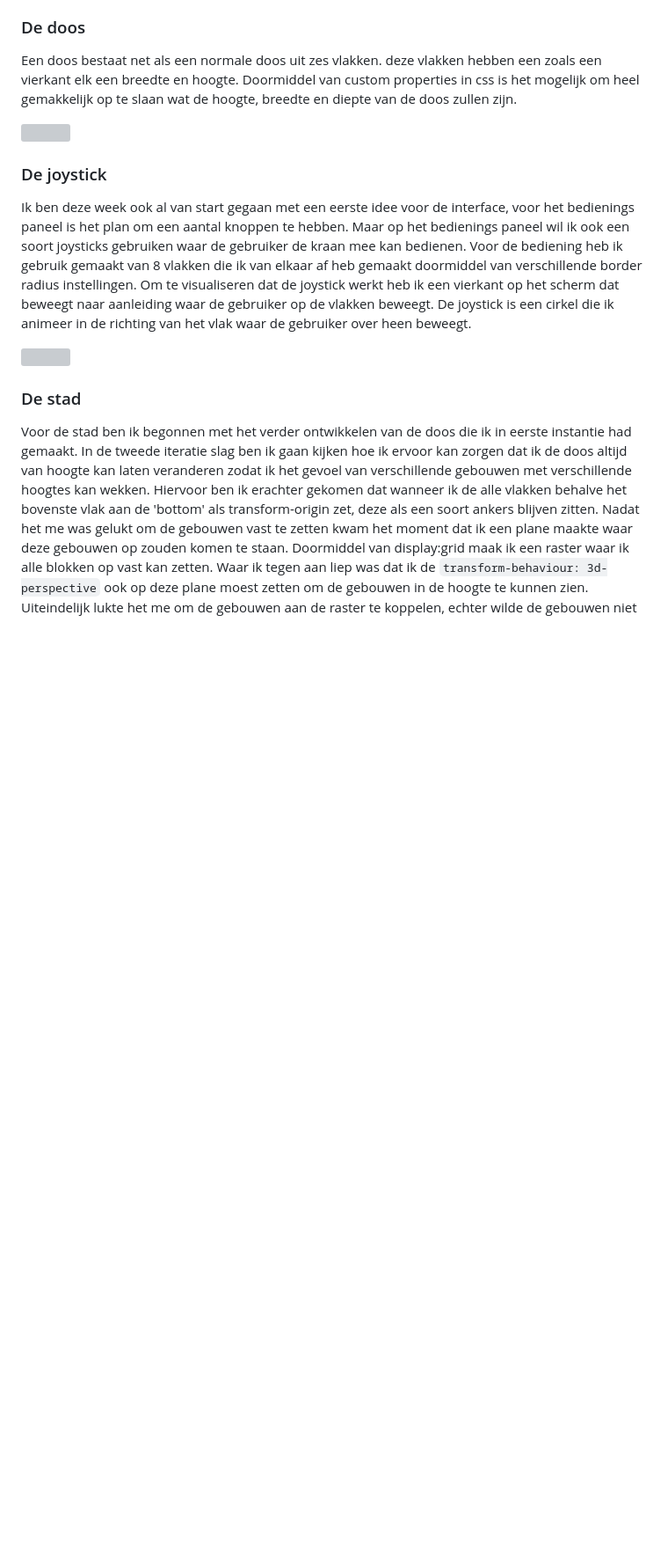
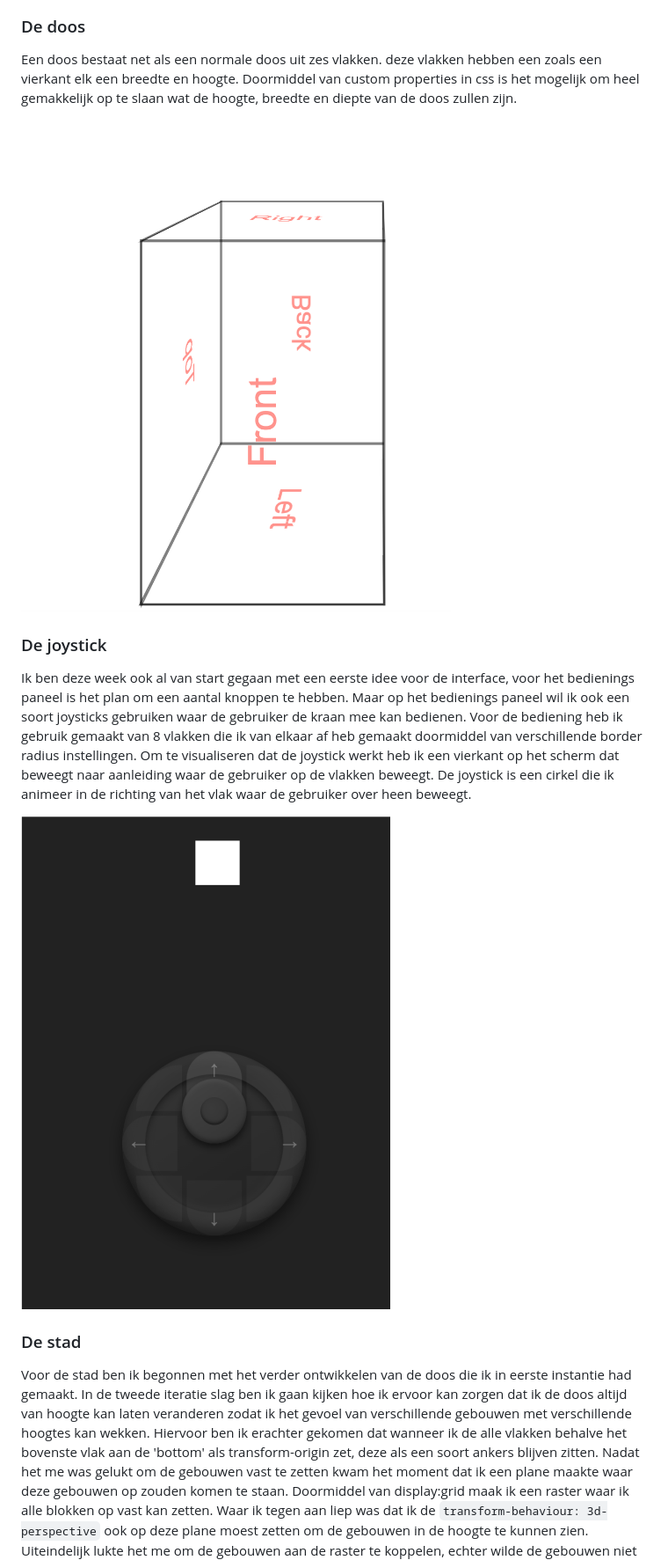
Before and after one commit to Christian199815/MWDND-CSS, a Markdown page: Readme.md, the part around one of its changes. Shown at 88% size. Rendered like a GitHub page; blank space fills up the shorter version; grey boxes are pictures that could not be loaded.

```diff
--- a/Readme.md
+++ b/Readme.md
@@ -51,13 +51,13 @@ In eerste instantie was ik van plan om mijn gebouwen te gaan maken zoals in het
 ### De doos
 Een doos bestaat net als een normale doos uit zes vlakken. deze vlakken hebben een zoals een vierkant elk een breedte en hoogte. Doormiddel van custom properties in css is het mogelijk om heel gemakkelijk op te slaan wat de hoogte, breedte en diepte van de doos zullen zijn.
 
-<img src="/doc-images/idee.JPG" style="width: 25em; aspect-ratio: 1/1;">
+<img src="/doc-images/box1.png" style="width: 25em; aspect-ratio: 1/1;">
 
 
 ### De joystick
 Ik ben deze week ook al van start gegaan met een eerste idee voor de interface, voor het bedienings paneel is het plan om een aantal knoppen te hebben. Maar op het bedienings paneel wil ik ook een soort joysticks gebruiken waar de gebruiker de kraan mee kan bedienen. Voor de bediening heb ik gebruik gemaakt van 8 vlakken die ik van elkaar af heb gemaakt doormiddel van verschillende border radius instellingen. Om te visualiseren dat de joystick werkt heb ik een vierkant op het scherm dat beweegt naar aanleiding waar de gebruiker op de vlakken beweegt. De joystick is een cirkel die ik animeer in de richting van het vlak waar de gebruiker over heen beweegt.
 
-<img src="/doc-images/idee.JPG" style="width: 25em; aspect-ratio: 1/1;">
+<img src="/doc-images/joystick.png" style="width: 25em; aspect-ratio: 1/1;">
 
 ### De stad
 Voor de stad ben ik begonnen met het verder ontwikkelen van de doos die ik in eerste instantie had gemaakt. In de tweede iteratie slag ben ik gaan kijken hoe ik ervoor kan zorgen dat ik de doos altijd van hoogte kan laten veranderen zodat ik het gevoel van verschillende gebouwen met verschillende hoogtes kan wekken. Hiervoor ben ik erachter gekomen dat wanneer ik de alle vlakken behalve het bovenste vlak aan de 'bottom' als transform-origin zet, deze als een soort ankers blijven zitten. Nadat het me was gelukt om de gebouwen vast te zetten kwam het moment dat ik een plane maakte waar deze gebouwen op zouden komen te staan. Doormiddel van display:grid maak ik een raster waar ik alle blokken op vast kan zetten. Waar ik tegen aan liep was dat ik de <code>transform-behaviour: 3d-perspective</code> ook op deze plane moest zetten om de gebouwen in de hoogte te kunnen zien. Uiteindelijk lukte het me om de gebouwen aan de raster te koppelen, echter wilde de gebouwen niet de gehele grootte van het grid vlak aan nemen. De oplossing was elk gebouw in een eigen container stoppen en in deze containers de custom properties voor de breedte en diepte vast zetten zoals deze uit het raster komen.
```
Also changed, not shown: other parts of Readme.md (+1 -1 lines).
